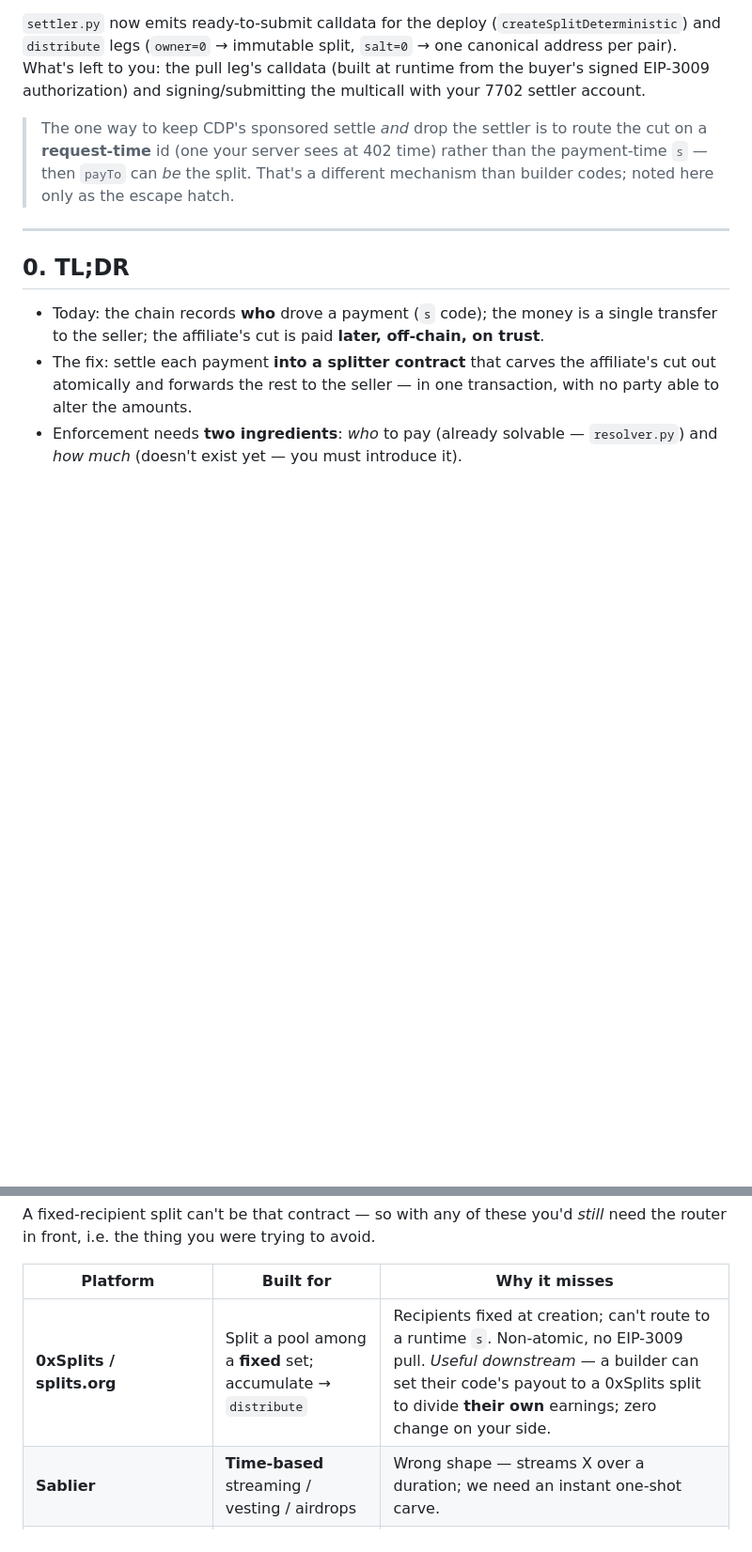
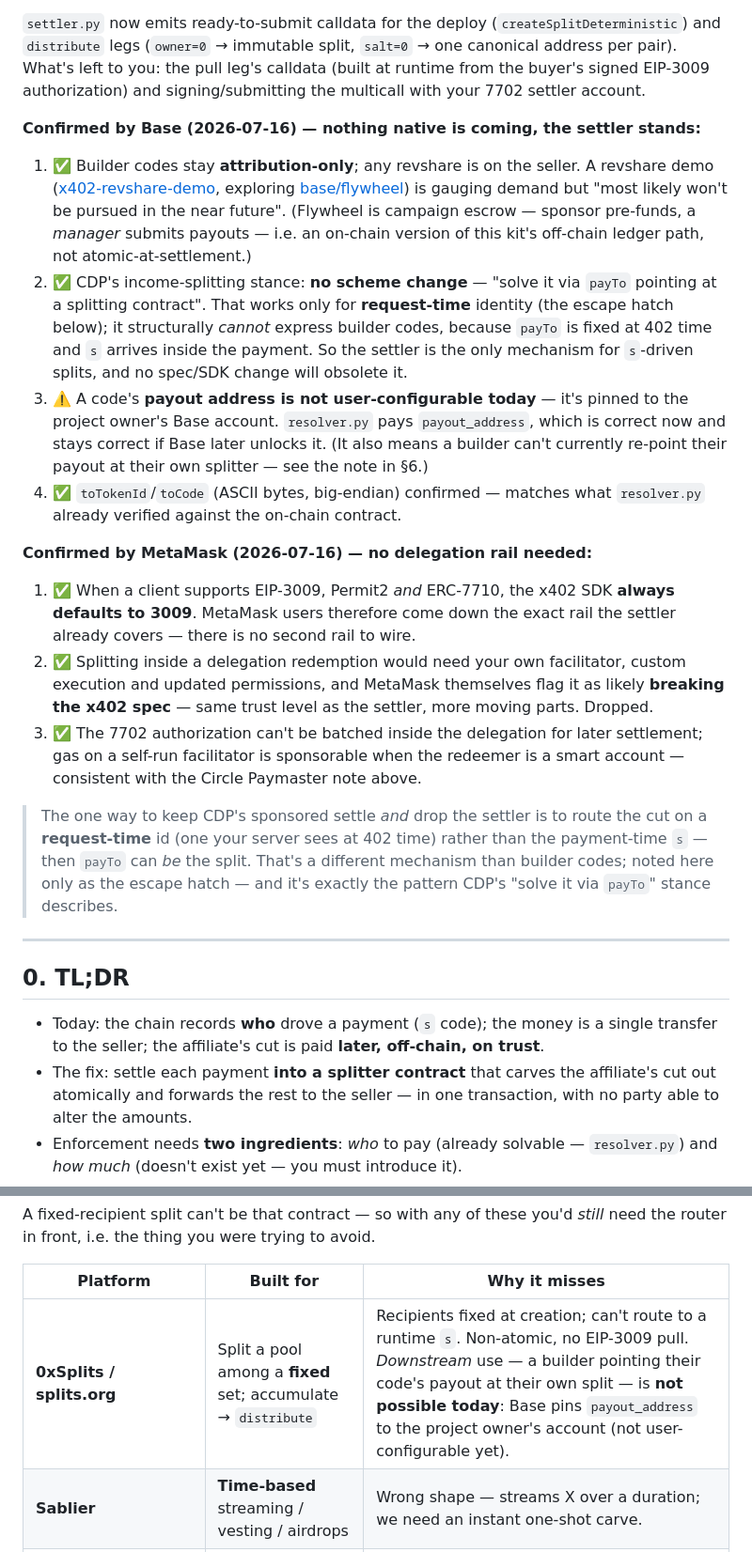
Before and after one commit to MiroShark/x402aff, a Markdown page: INTEGRATION.md, 2 parts joined by grey strips. Shown at 94% size. GitHub-like rendering; blank space fills up the shorter version.

Commit message:
docs: fold Base + MetaMask confirmations into INTEGRATION.md (#3)
Base (2026-07-16): builder codes stay attribution-only (Flywheel/revshare demo
not pursued near-term); CDP's splitting stance is payTo-as-split (request-time
only, can't express payment-time s -> settler stands); payout_address is pinned
to the project owner today (fix the downstream re-point claim in §6);
toTokenId/toCode confirmed.

MetaMask (2026-07-16): x402 SDK always defaults to EIP-3009 even when 7710 is
present -> one rail, already covered; delegation-side splitting needs own
facilitator + risks the spec -> dropped; gas sponsorable on a self-run
facilitator with a smart-account redeemer.

```diff
--- a/INTEGRATION.md
+++ b/INTEGRATION.md
@@ -70,10 +70,44 @@ the builders *they* pay trust *them*, not you.
 calldata (built at runtime from the buyer's signed EIP-3009 authorization) and
 signing/submitting the multicall with your 7702 settler account.
 
+**Confirmed by Base (2026-07-16) — nothing native is coming, the settler stands:**
+1. ✅ Builder codes stay **attribution-only**; any revshare is on the seller. A
+   revshare demo ([x402-revshare-demo](https://github.com/MattWong-ca/x402-revshare-demo),
+   exploring [base/flywheel](https://github.com/base/flywheel)) is gauging demand
+   but "most likely won't be pursued in the near future". (Flywheel is campaign
+   escrow — sponsor pre-funds, a *manager* submits payouts — i.e. an on-chain
+   version of this kit's off-chain ledger path, not atomic-at-settlement.)
+2. ✅ CDP's income-splitting stance: **no scheme change** — "solve it via
+   `payTo` pointing at a splitting contract". That works only for
+   **request-time** identity (the escape hatch below); it structurally *cannot*
+   express builder codes, because `payTo` is fixed at 402 time and `s` arrives
+   inside the payment. So the settler is the only mechanism for `s`-driven
+   splits, and no spec/SDK change will obsolete it.
+3. ⚠️ A code's **payout address is not user-configurable today** — it's pinned
+   to the project owner's Base account. `resolver.py` pays `payout_address`,
+   which is correct now and stays correct if Base later unlocks it. (It also
+   means a builder can't currently re-point their payout at their own splitter —
+   see the note in §6.)
+4. ✅ `toTokenId`/`toCode` (ASCII bytes, big-endian) confirmed — matches what
+   `resolver.py` already verified against the on-chain contract.
+
+**Confirmed by MetaMask (2026-07-16) — no delegation rail needed:**
+1. ✅ When a client supports EIP-3009, Permit2 *and* ERC-7710, the x402 SDK
+   **always defaults to 3009**. MetaMask users therefore come down the exact
+   rail the settler already covers — there is no second rail to wire.
+2. ✅ Splitting inside a delegation redemption would need your own facilitator,
+   custom execution and updated permissions, and MetaMask themselves flag it as
+   likely **breaking the x402 spec** — same trust level as the settler, more
+   moving parts. Dropped.
+3. ✅ The 7702 authorization can't be batched inside the delegation for later
+   settlement; gas on a self-run facilitator is sponsorable when the redeemer is
+   a smart account — consistent with the Circle Paymaster note above.
+
 > The one way to keep CDP's sponsored settle *and* drop the settler is to route
 > the cut on a **request-time** id (one your server sees at 402 time) rather than
 > the payment-time `s` — then `payTo` can *be* the split. That's a different
-> mechanism than builder codes; noted here only as the escape hatch.
+> mechanism than builder codes; noted here only as the escape hatch — and it's
+> exactly the pattern CDP's "solve it via `payTo`" stance describes.
 
 ---
 
@@ -419,7 +453,7 @@ A fixed-recipient split can't be that contract — so with any of these you'd
 
 | Platform | Built for | Why it misses |
 |---|---|---|
-| **0xSplits / splits.org** | Split a pool among a **fixed** set; accumulate → `distribute` | Recipients fixed at creation; can't route to a runtime `s`. Non-atomic, no EIP-3009 pull. *Useful downstream* — a builder can set their code's payout to a 0xSplits split to divide **their own** earnings; zero change on your side. |
+| **0xSplits / splits.org** | Split a pool among a **fixed** set; accumulate → `distribute` | Recipients fixed at creation; can't route to a runtime `s`. Non-atomic, no EIP-3009 pull. *Downstream* use — a builder pointing their code's payout at their own split — is **not possible today**: Base pins `payout_address` to the project owner's account (not user-configurable yet). |
 | **Sablier** | **Time-based** streaming / vesting / airdrops | Wrong shape — streams X over a duration; we need an instant one-shot carve. |
 | **Superfluid** | Continuous **streams** + pool distributions | Time/stream oriented, *and* requires wrapping USDC into a SuperToken — friction against plain-USDC x402. |
 | *(OZ PaymentSplitter, thirdweb Split, Drips, Disperse)* | Fixed-recipient splits / batch sends | Same "known recipient set" assumption. |
```
